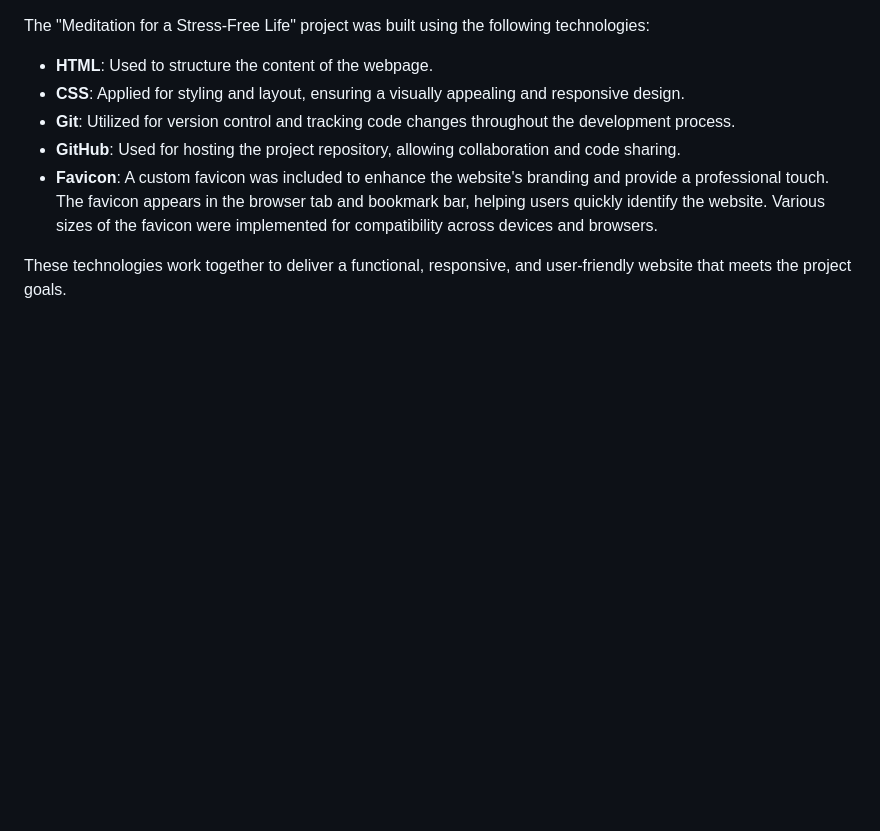
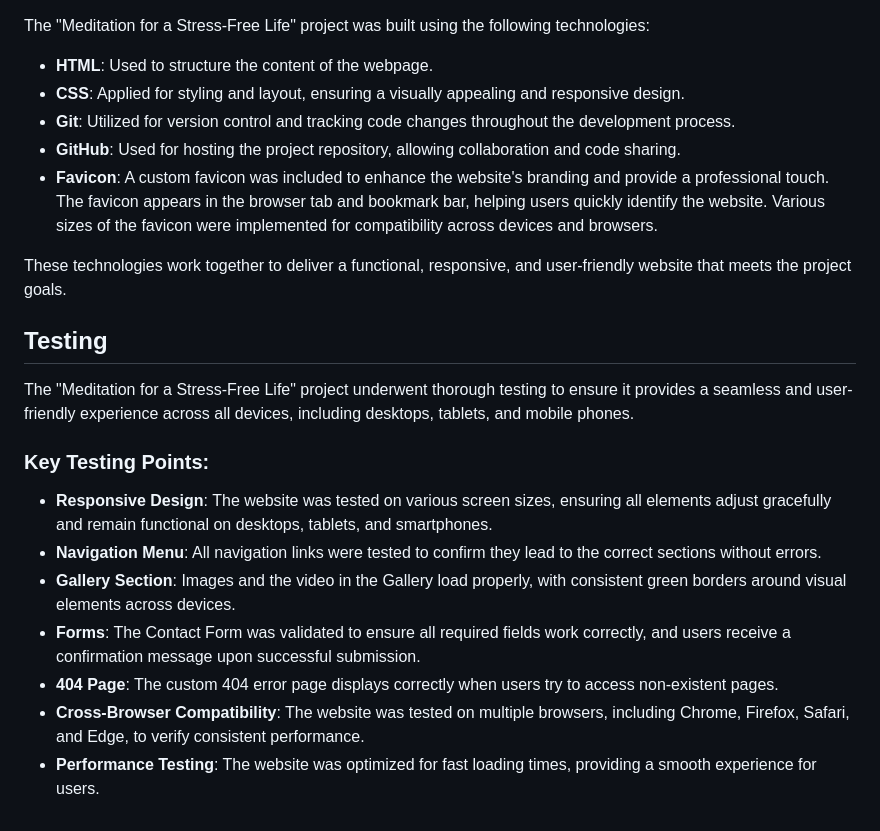
Before and after one commit to bobes81/Meditation-for-life-stress-free, a Markdown page: README.md, the part around the change. Rendered like a GitHub page; blank space fills up the shorter version.

Commit message:
Add Testing section to README.md

```diff
--- a/README.md
+++ b/README.md
@@ -186,3 +186,17 @@ The "Meditation for a Stress-Free Life" project was built using the following te
 - **Favicon**: A custom favicon was included to enhance the website's branding and provide a professional touch. The favicon appears in the browser tab and bookmark bar, helping users quickly identify the website. Various sizes of the favicon were implemented for compatibility across devices and browsers.
 
 These technologies work together to deliver a functional, responsive, and user-friendly website that meets the project goals.
+
+
+## Testing
+
+The "Meditation for a Stress-Free Life" project underwent thorough testing to ensure it provides a seamless and user-friendly experience across all devices, including desktops, tablets, and mobile phones.
+
+### Key Testing Points:
+- **Responsive Design**: The website was tested on various screen sizes, ensuring all elements adjust gracefully and remain functional on desktops, tablets, and smartphones.
+- **Navigation Menu**: All navigation links were tested to confirm they lead to the correct sections without errors.
+- **Gallery Section**: Images and the video in the Gallery load properly, with consistent green borders around visual elements across devices.
+- **Forms**: The Contact Form was validated to ensure all required fields work correctly, and users receive a confirmation message upon successful submission.
+- **404 Page**: The custom 404 error page displays correctly when users try to access non-existent pages.
+- **Cross-Browser Compatibility**: The website was tested on multiple browsers, including Chrome, Firefox, Safari, and Edge, to verify consistent performance.
+- **Performance Testing**: The website was optimized for fast loading times, providing a smooth experience for users.
```
